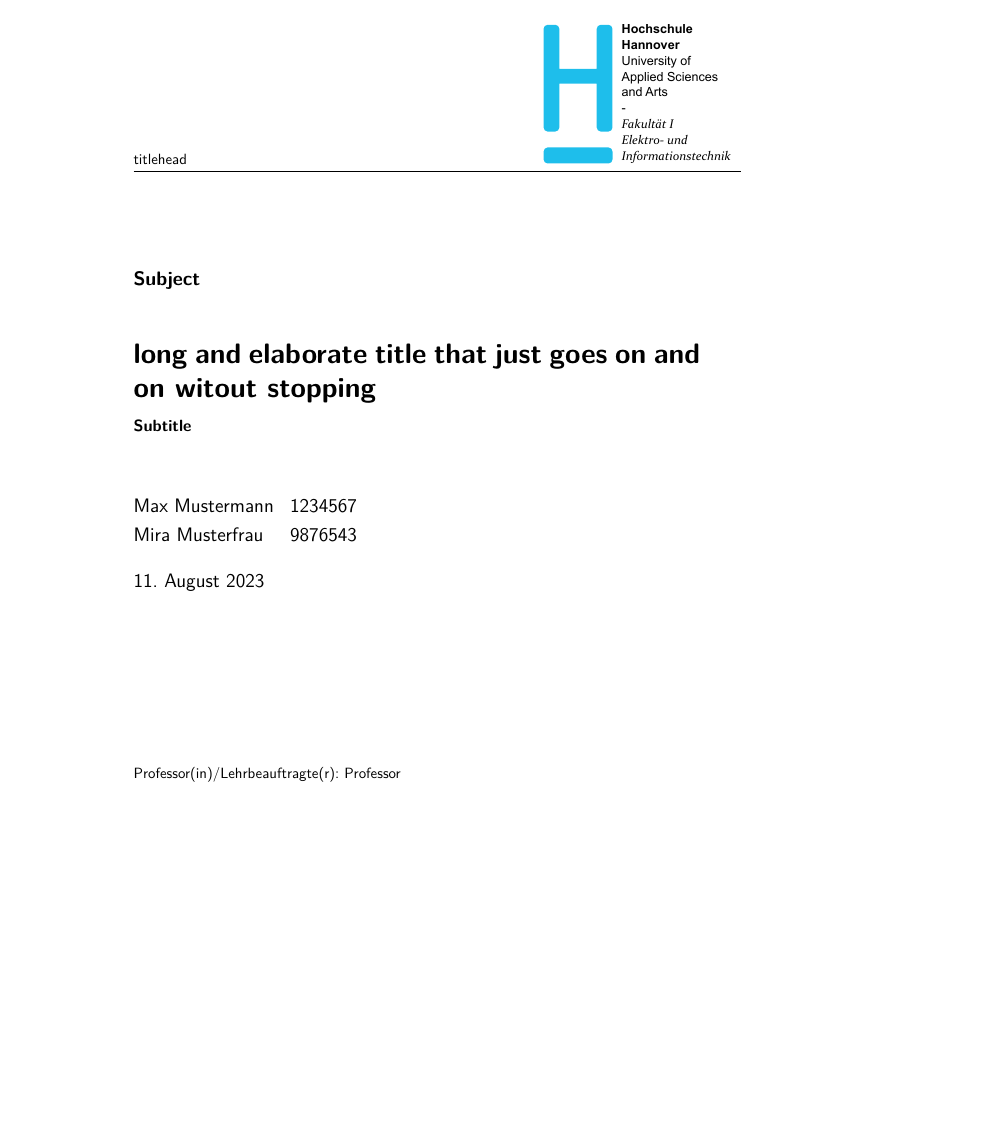
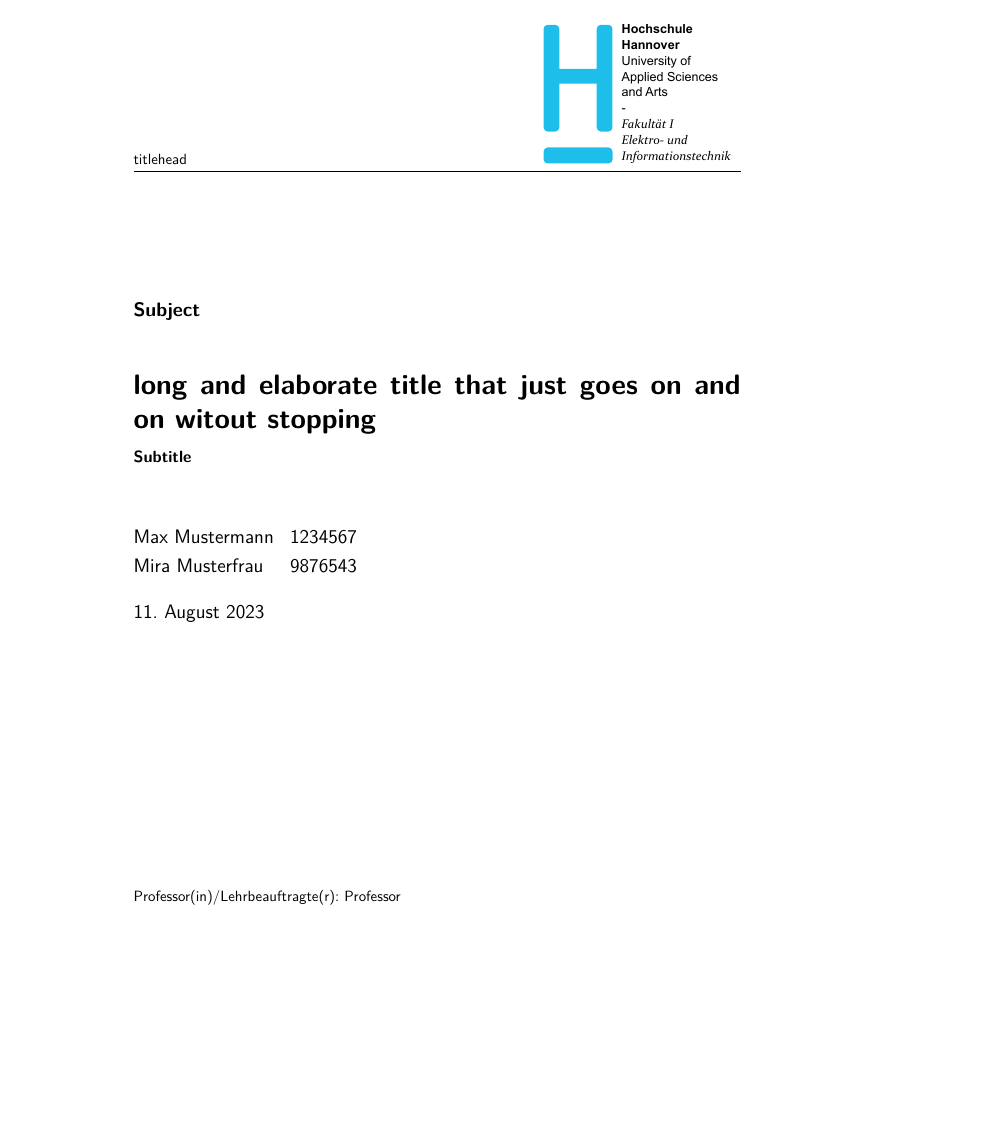
Before and after one commit to Eniii68/Template-HsH, a LaTeX document (test.tex, which reads src/HsH-article.cls, src/HsH-report.cls, src/HsH-standalone.cls): page 1 of 8. Compiled offline with pdfLaTeX.

Commit message:
fix geometry issue
the pagenumber was misssaligned when using `todos`

```diff
--- a/src/HsH-article.cls
+++ b/src/HsH-article.cls
@@ -89,19 +89,21 @@
 \RequirePackage{lmodern}
 \RequirePackage{graphicx}
 \RequirePackage{amsmath}
-\if@german\RequirePackage{ziffer}\fi
 \PassOptionsToPackage{vmargin=5\baselineskip,bindingoffset=0.08\paperwidth,textwidth=0.75\paperwidth}{geometry}
 \if@todos
-  \PassOptionsToPackage{paperwidth=0.915\paperwidth+\marginparsep+\marginparwidth+0.25cm, right=\marginparsep+\marginparwidth+0.25cm}{geometry}
+  \setlength{\marginparwidth}{6cm}
+  \PassOptionsToPackage{paperwidth=\dimexpr +0.915\paperwidth+\marginparsep+\marginparwidth+0.25cm, right=\dimexpr +\marginparsep+\marginparwidth+0.25cm}{geometry}
 \else
   \PassOptionsToPackage{nomarginpar}{geometry}
 \fi
+\RequirePackage{geometry}
 \if@german
   \PassOptionsToPackage{ngerman}{babel}
 \else
   \PassOptionsToPackage{english}{babel}
 \fi
 \RequirePackage{babel}
+\iflanguage{ngerman}{\RequirePackage{ziffer}}{}%
 \PassOptionsToPackage{headsepline}{scrlayer-scrpage}
 \RequirePackage{scrlayer-scrpage}
 \RequirePackage{scrhack}
@@ -111,7 +113,7 @@
 \RequirePackage{caption}
 \RequirePackage{bookmark}
 \PassOptionsToPackage{babel}{csquotes}
-\if@german\PassOptionsToPackage{german=quotes}{csquotes}\fi
+\iflanguage{ngerman}{\PassOptionsToPackage{german=quotes}{csquotes}}{}%
 \RequirePackage{csquotes}
 \MakeOuterQuote{"}
 \if@todos
@@ -123,9 +125,9 @@
   \RequirePackage{todonotes}
   \setlength{\marginparwidth}{5.2cm}
 \else
-    \newcommand{\listoftodos}[1][]{}
-    \newcommand{\todo}[2][]{}
-    \newcommand{\missingfigure}[2][]{}
+    \newcommand{\listoftodos}[1]{}
+    \newcommand{\todo}[2]{}
+    \newcommand{\missingfigure}[2]{}
 \fi
 \RequirePackage{pgffor}
 %% options for not loaded packages ----------------------------------------------------------------
@@ -216,7 +219,7 @@
 %% do stuff
 \setlength\parindent{0pt}
 \raggedbottom
-\renewcommand{\layercontentsmeasure}{\@empty}
+\let\layercontentsmeasure\relax
 
 %% custom commands
 \newcommand{\uproman}[1]{\uppercase\expandafter{\romannumeral#1}}
@@ -225,7 +228,6 @@
 %% load config at beginning of document
 \AtBeginDocument{
   \makeatletter
-  \RequirePackage{geometry}
   \@ifpackageloaded{biblatex}{
     \renewcommand*{\mkbibacro}[1]{\MakeUppercase{#1}}
   }{}
@@ -289,6 +285,8 @@
   \par}
   \if\@param t\vspace*{\fill}\fi
 }
+\let\declarationAuthorship\declarationofauthorship
+
 %% reconfig Titlepage -----------------------------------------------------------------------------
 \newtoks\@tabtoks
 \newcommand\addtabtoks[1]{\global\@tabtoks\expandafter{\the\@tabtoks#1}}
@@ -389,7 +387,7 @@
       \vskip 1em
       {\usekomafont{date}{\@date\par}}
       \vskip 1em
-     {\if\@professor\@empty\else\usekomafont{publishers}{Professor\if@german(in)/Lehrbeauftragte(r)\fi: \@professor}\fi}
+     {\if\@professor\@empty\else\usekomafont{publishers}{Professor\iflanguage{ngerman}{(in)/Lehrbeauftragte(r)}{}: \@professor}\fi}
       \ifx\@dedication\@empty\else
         \vskip 2em
         {\usekomafont{dedication}{\@dedication \par}}%
--- a/src/HsH-report.cls
+++ b/src/HsH-report.cls
@@ -89,19 +89,21 @@
 \RequirePackage{lmodern}
 \RequirePackage{graphicx}
 \RequirePackage{amsmath}
-\if@german\RequirePackage{ziffer}\fi
 \PassOptionsToPackage{vmargin=5\baselineskip,bindingoffset=0.08\paperwidth,textwidth=0.75\paperwidth}{geometry}
 \if@todos
-  \PassOptionsToPackage{paperwidth=0.915\paperwidth+\marginparsep+\marginparwidth+0.25cm, right=\marginparsep+\marginparwidth+0.25cm}{geometry}
+  \setlength{\marginparwidth}{6cm}
+  \PassOptionsToPackage{paperwidth=\dimexpr +0.915\paperwidth+\marginparsep+\marginparwidth+0.25cm, right=\dimexpr +\marginparsep+\marginparwidth+0.25cm}{geometry}
 \else
   \PassOptionsToPackage{nomarginpar}{geometry}
 \fi
+\RequirePackage{geometry}
 \if@german
   \PassOptionsToPackage{ngerman}{babel}
 \else
   \PassOptionsToPackage{english}{babel}
 \fi
 \RequirePackage{babel}
+\iflanguage{ngerman}{\RequirePackage{ziffer}}{}%
 \PassOptionsToPackage{headsepline}{scrlayer-scrpage}
 \RequirePackage{scrlayer-scrpage}
 \RequirePackage{scrhack}
@@ -111,7 +113,7 @@
 \RequirePackage{caption}
 \RequirePackage{bookmark}
 \PassOptionsToPackage{babel}{csquotes}
-\if@german\PassOptionsToPackage{german=quotes}{csquotes}\fi
+\iflanguage{ngerman}{\PassOptionsToPackage{german=quotes}{csquotes}}{}%
 \RequirePackage{csquotes}
 \MakeOuterQuote{"}
 \if@todos
@@ -123,9 +125,9 @@
   \RequirePackage{todonotes}
   \setlength{\marginparwidth}{5.2cm}
 \else
-    \newcommand{\listoftodos}[1][]{}
-    \newcommand{\todo}[2][]{}
-    \newcommand{\missingfigure}[2][]{}
+    \newcommand{\listoftodos}[1]{}
+    \newcommand{\todo}[2]{}
+    \newcommand{\missingfigure}[2]{}
 \fi
 \RequirePackage{pgffor}
 %% options for not loaded packages ----------------------------------------------------------------
@@ -199,14 +201,15 @@
   \g@addto@macro\@floatboxreset\centering
   \setcapwidth{0.8\textwidth}
 \fi
-\if@german
+\iflanguage{english}{
+  \renewcaptionname{english}{\figurename}{Fig.}
+  \renewcaptionname{english}{\tablename}{Tab.}
+}{}%
+\iflanguage{ngerman}{
   \renewcaptionname{ngerman}{\figurename}{Abb.}
   \renewcaptionname{ngerman}{\tablename}{Tab.}
   \renewcaptionname{ngerman}{\abstractname}{Abstract}
-\else
-  \renewcaptionname{english}{\figurename}{Fig.}
-  \renewcaptionname{english}{\tablename}{Tab.}
-\fi
+}{}%
 
 %% styling for itemize
 \renewcommand{\labelitemi}{$\bullet$}
@@ -217,7 +220,7 @@
 %% do stuff
 \setlength\parindent{0pt}
 \raggedbottom
-\renewcommand{\layercontentsmeasure}{\@empty}
+\let\layercontentsmeasure\relax
 
 %% define easy shorthands to switch pagenumbering
 \newif\if@mainmatter\@mainmattertrue
@@ -241,7 +244,6 @@
 %% load config at beginning of document
 \AtBeginDocument{
   \makeatletter
-  \RequirePackage{geometry}
   \@ifpackageloaded{biblatex}{
     \renewcommand*{\mkbibacro}[1]{\MakeUppercase{#1}}
   }{}
@@ -265,38 +267,23 @@
 }{%
   \ifx\@keywords\@empty\else
     \vskip 2em
-    \paragraph{\if@german Schlüsselwörter:\else Keywords:\fi}
+    \paragraph{%
+      \iflanguage{english}{Keywords}{}%
+      \iflanguage{ngerman}{Schlüsselwörter}{}%
+    }
     \@keywords
   \fi
   \endquotation
 }
-%% decloration of Authorship ----------------------------------------------------------------------
+%% declaration of Authorship ----------------------------------------------------------------------
+\iflanguage{english}{
+  \setlocalecaption{english}{authorshipdeclaration}{Declaration of Authorship}
+}{}%
+\iflanguage{ngerman}{
+  \setlocalecaption{ngerman}{authorshipdeclaration}{Selbstst\"andigkeitserkl\"arung}
+}{}%
 \newif\if@oneAuthor \@oneAuthortrue
-\if@german
-  \setlocalecaption{ngerman}{dATitle}{Selbstständigkeitserklärung}
-  \setlocalecaption{ngerman}{dAPronomen}{\if@oneAuthor ich\else wir\fi}
-  \setlocalecaption{ngerman}{dAPluralendung}{\if@oneAuthor\else n\fi}
-  \setlocalecaption{ngerman}{dAGenitiv}{\if@oneAuthor mir\else uns\fi}
-  \setlocalecaption{ngerman}{dAText}{
-    Hiermit bestätige\dAPluralendungname\space\dAPronomenname, dass die folgende Arbeit eigenständig von \dAGenitivname\space allein erstellt
-    und unter Berücksichtigung der zur Verfügung gestellten Aufgabenstellung sowie dem Arbeitsmaterial unter Angabe aller verwendeten Quellen
-    erarbeitet wurde. Die Regelungen und Konsequenzen eines Plagiats, inklusive disziplinarischer Maßnahmen, sind \dAGenitivname\space
-    bewusst. Insbesondere wurden alle Zitate und gedanklichen Übernahmen als solche kenntlich gemacht.
-  }
-\else
-  \setlocalecaption{english}{dATitle}{Declaration of Authorship}
-  \setlocalecaption{english}{dAPronomen}{\if@oneAuthor I\else we\fi}
-  \setlocalecaption{english}{dAPronomenf}{\if@oneAuthor I\else We\fi}
-  \setlocalecaption{english}{dAPronomverb}{\if@oneAuthor am\else are\fi}
-  \setlocalecaption{english}{dAGenitiv}{\if@oneAuthor my\else our\fi}
-  \setlocalecaption{english}{dAText}{
-    \dAPronomenfname\space hereby certify that the work \dAPronomenname\space\dAPronomverbname\space submitting is entirely of
-    \dAGenitivname\space own making except where otherwise indicated. \dAPronomenfname\space\dAPronomverbname\space aware of regulations
-    concerning plagiarism, including disciplinary actions that may result from it. Any use of the works of any other author, in any form, is
-    properly acknowledged at their point of use.
-  }
-\fi
-\newcommand{\declarationAuthorship}[1][b]{
+\newcommand{\declarationofauthorship}[1][b]{
   \let\@param#1
   \renewcommand{\thanks}{\sbox0}
   \foreach \x [count=\i] in \@author{\ifnum\i>1\global\@oneAuthorfalse\fi}
@@ -304,9 +291,21 @@
   \if\@param b\vspace*{\fill}\fi
   {\rule{\textwidth}{0.1pt}}
   \vskip 3em
-  {\centering\huge\textbf{\dATitlename}\par}
+  {\centering\huge\bfseries\authorshipdeclarationname\par}
   \vskip 3em
-  {\dATextname\par}
+  \iflanguage{english}{
+    \if@oneAuthor I\else We\fi\space hereby certify that the work \if@oneAuthor I\else we\fi\space \if@oneAuthor am\else are\fi\space submitting
+    is entirely of \if@oneAuthor my\else our\fi own making except where otherwise indicated. \if@oneAuthor I\else We\fi\space
+    \if@oneAuthor am\else are\fi\space aware of regulations concerning plagiarism, including disciplinary actions that may result from it. Any use
+    of the works of any other author, in any form, is properly acknowledged at their point of use. \par
+  }{}%
+  \iflanguage{ngerman}{
+    Hiermit best{\"a}tige\if@oneAuthor\else n\fi\space \if@oneAuthor ich\else wir\fi, dass die folgende Arbeit eigenst{\"a}ndig von
+    \if@oneAuthor mir\else uns\fi\space allein erstellt und unter Ber{\"u}cksichtigung der zur Verf{\"u}gung gestellten Aufgabenstellung sowie dem
+    Arbeitsmaterial unter Angabe aller verwendeten Quellen erarbeitet wurde. Die Regelungen und Konsequenzen eines Plagiats, inklusive
+    disziplinarischer Ma{\ss}nahmen, sind \if@oneAuthor mir\else uns\fi\space bewusst. Insbesondere wurden alle Zitate und gedanklichen {\"U}bernahmen
+    als solche kenntlich gemacht. \par
+  }{}%
   {\raggedleft
     \foreach \x in \@author{
       \begin{tabular}[t]{r}
@@ -318,6 +317,8 @@
   \par}
   \if\@param t\vspace*{\fill}\fi
 }
+\let\declarationAuthorship\declarationofauthorship
+
 %% reconfig Titlepage -----------------------------------------------------------------------------
 \newtoks\@tabtoks
 \newcommand\addtabtoks[1]{\global\@tabtoks\expandafter{\the\@tabtoks#1}}
@@ -434,7 +435,7 @@
       \vskip 1.5em
       {\usekomafont{date}{\@date\par}}
       \vskip \z@ \@plus3fill
-     {\if\@professor\@empty\else\usekomafont{publishers}{Professor\if@german(in)/Lehrbeauftragte(r)\fi: \@professor}\fi}
+     {\if\@professor\@empty\else\usekomafont{publishers}{Professor\iflanguage{ngerman}{(in)/Lehrbeauftragte(r)}{}: \@professor}\fi}
       \par
     \endgroup
     \vskip 3em
--- a/src/HsH-standalone.cls
+++ b/src/HsH-standalone.cls
@@ -84,7 +84,6 @@
 \RequirePackage{lmodern}
 \RequirePackage{graphicx}
 \RequirePackage{amsmath}
-\if@german\RequirePackage{ziffer}\fi
 %% options for not loaded packages ----------------------------------------------------------------
 \PassOptionsToPackage{free-standing-units}{siunitx}
 \PassOptionsToPackage{european,EFvoltages,straightvoltages,betterproportions}{circuitikz}
--- a/src/config.tex
+++ b/src/config.tex
@@ -25,9 +25,9 @@
   }
 }{}
 \@ifpackageloaded{siunitx}{
-  \if@german
+  \iflanguage{ngerman}{
     \sisetup{output-decimal-marker={,}} % use comma as dezimal
-  \fi
+  }{}%
   \sisetup{
     tight-spacing=true,
     per-mode=symbol,
@@ -70,9 +70,9 @@
 \@ifpackageloaded{pgfplots}{
   \usepgfplotslibrary{fillbetween} % mark areas under or between graphs
   \usetikzlibrary{patterns} % for using pattern in plots
-  \if@german
+  \iflanguage{ngerman}{
     \pgfplotsset{/pgf/number format/use comma}
-  \fi
+  }{}%
   \pgfplotsset{
     compat=1.16,
     /pgf/number format/read comma as period,
```
Also changed, not shown: CHANGELOG.md, src/HsH-article.cls (61 more changed lines), 1 other file.
